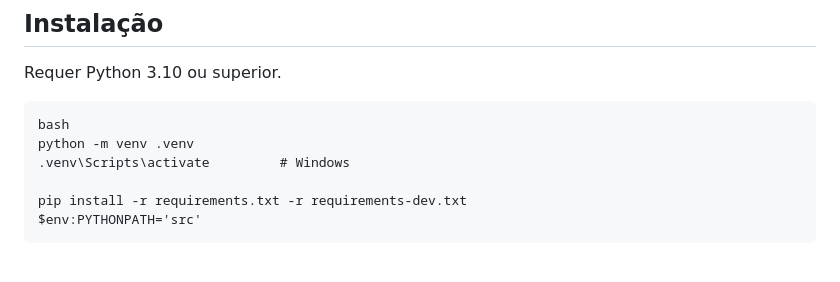
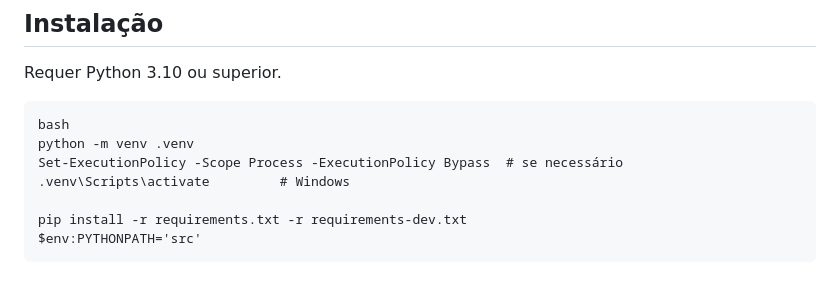
Before and after one commit to AndreSapucaia20/Otimizacao, a Markdown page: README.md, the part around the change. Drawn GitHub-style.

````diff
--- a/README.md
+++ b/README.md
@@ -49,6 +49,7 @@ Requer Python 3.10 ou superior.
 ```text
 bash
 python -m venv .venv
+Set-ExecutionPolicy -Scope Process -ExecutionPolicy Bypass  # se necessário
 .venv\Scripts\activate         # Windows
 
 pip install -r requirements.txt -r requirements-dev.txt
````
